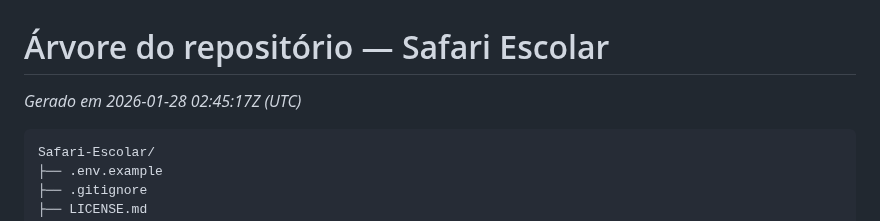
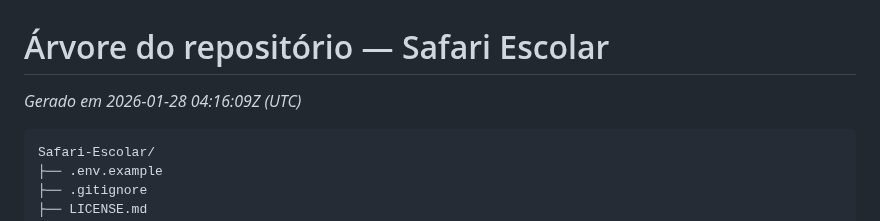
Before and after one commit to pedrobritx/Safari-Escolar, a Markdown page: docs/tree.md, the part around the change. Drawn GitHub-style.

Commit message:
Auto-update tree.md

````diff
--- a/docs/tree.md
+++ b/docs/tree.md
@@ -1,5 +1,5 @@
 # Árvore do repositório — Safari Escolar
-*Gerado em 2026-01-28 02:45:17Z (UTC)*
+*Gerado em 2026-01-28 04:16:09Z (UTC)*
 
 ```
 Safari-Escolar/
````
